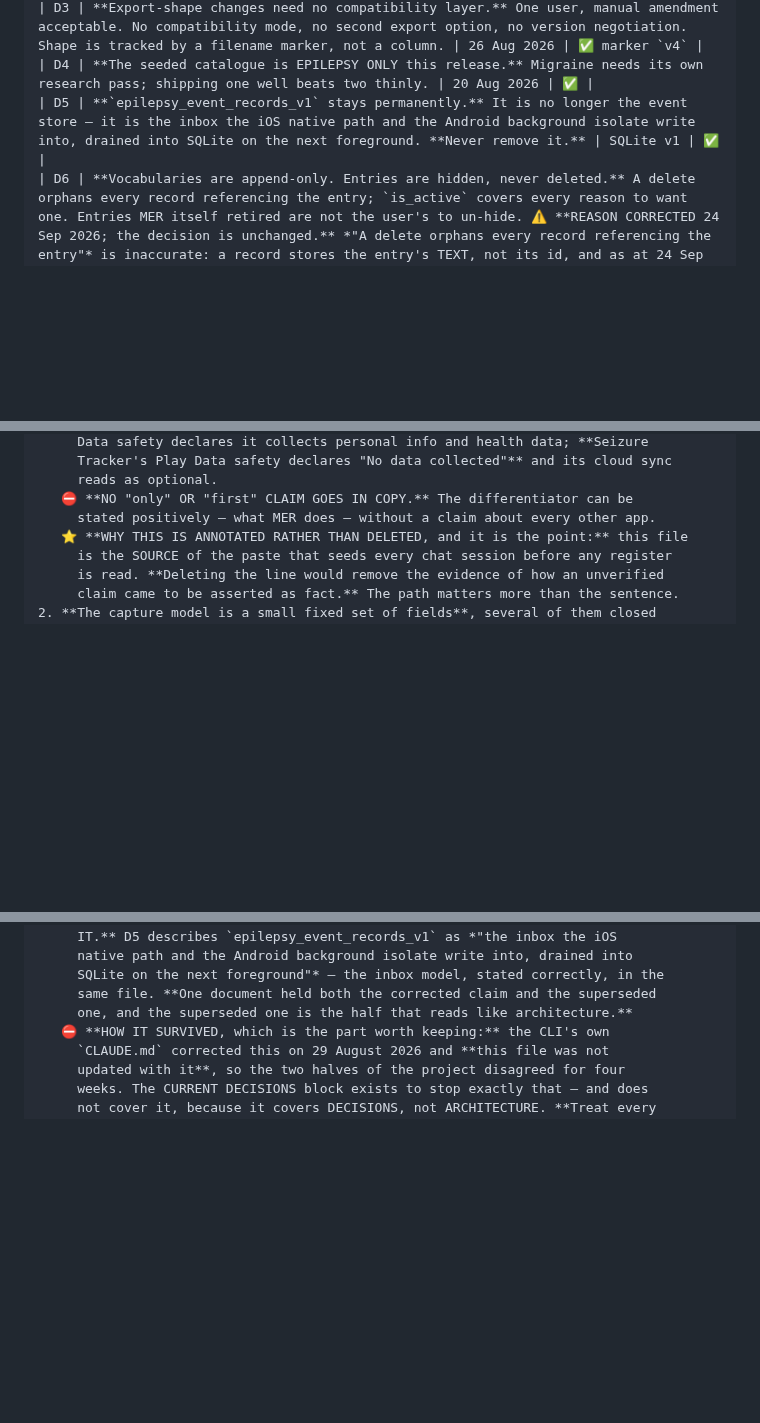
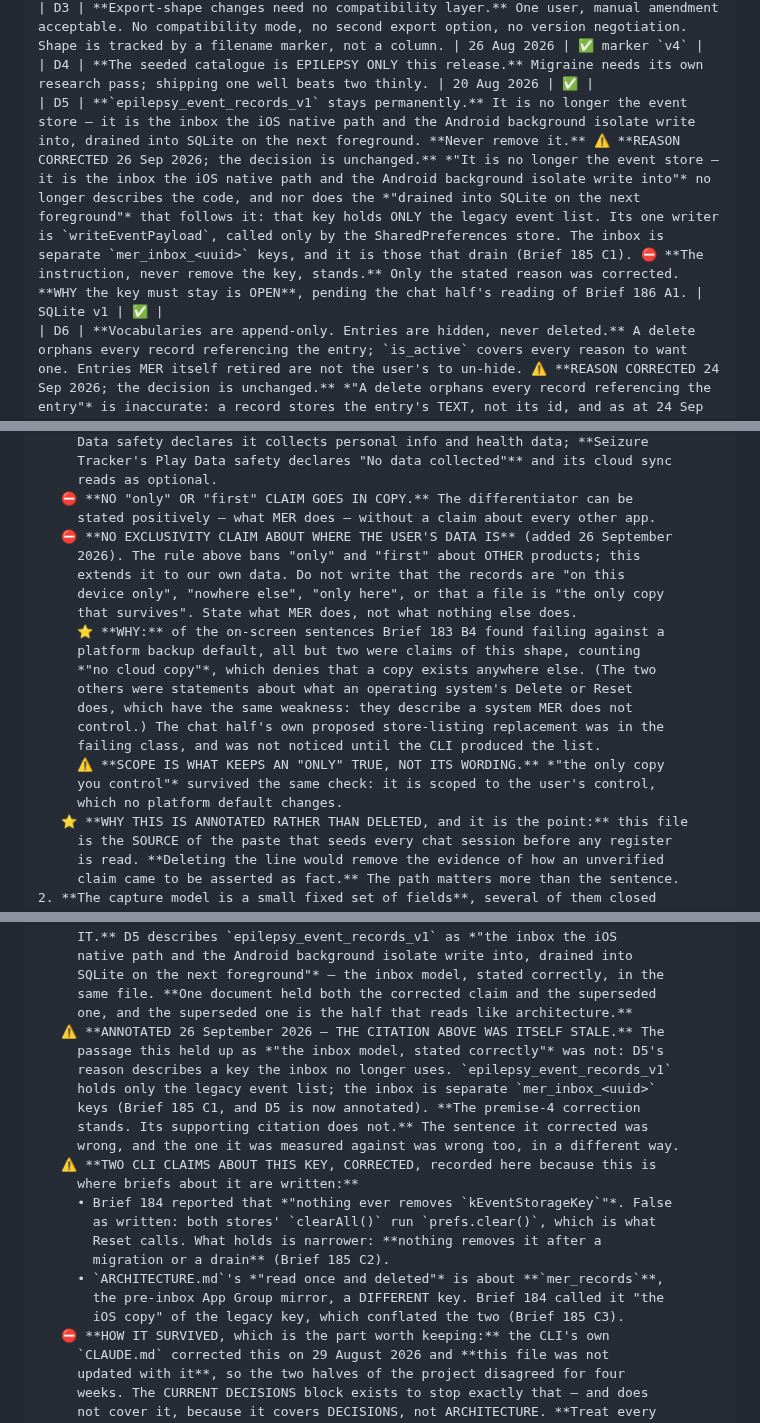
Before and after one commit to AusWazDev/epilepsyrecorder, a Markdown page: docs/claude-ai-project-instructions.md, 3 parts joined by grey strips. Drawn GitHub-style; blank space fills up the shorter version.

Commit message:
D5's stated reason corrected against the code; premise 4's citation; a copy rule
CURRENT DECISIONS, D5: annotated, not rewritten. Its reason ("the inbox the
iOS native path and the Android background isolate write into, drained into
SQLite") describes keys the inbox no longer uses: epilepsy_event_records_v1
holds only the legacy list, and the inbox is mer_inbox_<uuid>. The
instruction, never remove the key, is unchanged; why it must stay is OPEN
pending the chat half's reading of Brief 186 A1. D1-D4 and D6 byte-identical;
D5 is its original text plus the annotation only. Applied identically to
C:\dev\CLAUDE.md (block hash 5B37C8964D814E52 in both).

MER premise 4: its supporting citation of D5 annotated as itself stale; the
correction stands. The two CLI claims Brief 185 corrected are recorded beside
it (Reset clears the key; "read once and deleted" is mer_records).

New copy rule beside the existing "only / first" rule: no exclusivity claim
about where the user's data is, with its scope stated accurately.

⛔ STAMP DELIBERATELY NOT MOVED: batched to the one --write at session end,
so the .txt and the stamp are stale until then by design.

Co-Authored-By: Claude Opus 5.5 <noreply@anthropic.com>

```diff
--- a/docs/claude-ai-project-instructions.md
+++ b/docs/claude-ai-project-instructions.md
@@ -137,7 +137,7 @@ structural fact about the channel, not a preference.
 | D2 | **MER is a data capture tool only — never diagnostic.** Public copy must not claim diagnosis, monitoring, prediction or treatment. Claim wording is load-bearing; route anything touching it to the adviser rather than deciding it. | standing | ✅ enforced in copy |
 | D3 | **Export-shape changes need no compatibility layer.** One user, manual amendment acceptable. No compatibility mode, no second export option, no version negotiation. Shape is tracked by a filename marker, not a column. | 26 Aug 2026 | ✅ marker `v4` |
 | D4 | **The seeded catalogue is EPILEPSY ONLY this release.** Migraine needs its own research pass; shipping one well beats two thinly. | 20 Aug 2026 | ✅ |
-| D5 | **`epilepsy_event_records_v1` stays permanently.** It is no longer the event store — it is the inbox the iOS native path and the Android background isolate write into, drained into SQLite on the next foreground. **Never remove it.** | SQLite v1 | ✅ |
+| D5 | **`epilepsy_event_records_v1` stays permanently.** It is no longer the event store — it is the inbox the iOS native path and the Android background isolate write into, drained into SQLite on the next foreground. **Never remove it.** ⚠️ **REASON CORRECTED 26 Sep 2026; the decision is unchanged.** *"It is no longer the event store — it is the inbox the iOS native path and the Android background isolate write into"* no longer describes the code, and nor does the *"drained into SQLite on the next foreground"* that follows it: that key holds ONLY the legacy event list. Its one writer is `writeEventPayload`, called only by the SharedPreferences store. The inbox is separate `mer_inbox_<uuid>` keys, and it is those that drain (Brief 185 C1). ⛔ **The instruction, never remove the key, stands.** Only the stated reason was corrected. **WHY the key must stay is OPEN**, pending the chat half's reading of Brief 186 A1. | SQLite v1 | ✅ |
 | D6 | **Vocabularies are append-only. Entries are hidden, never deleted.** A delete orphans every record referencing the entry; `is_active` covers every reason to want one. Entries MER itself retired are not the user's to un-hide. ⚠️ **REASON CORRECTED 24 Sep 2026; the decision is unchanged.** *"A delete orphans every record referencing the entry"* is inaccurate: a record stores the entry's TEXT, not its id, and as at 24 Sep 2026 nothing reads the id join tables at runtime. **The real cost, measured that day:** screens show a record's value through its entry's LABEL, and 4 of 4 seeded event types and 23 of 56 observations have a label that differs from the value. So a delete would make existing records read differently (`seizure` instead of *Seizure / fit*) and would undo any rename. It would also leave the list and the history disagreeing permanently. ⚠️ **Added later the same day.** The same census found **0 of 32 triggers** affected, so the harm is UNEVEN: a reader arguing from triggers alone would conclude a delete is harmless. And the list-and-history sentence just above is the chat half's SECONDARY ARGUMENT, offered before the count existed. It is not the measured reason, and the chat half has recorded that it replaced one wrong reason with another before the measurement settled it. | 27 Aug 2026 | ✅ "Your lists" |
 
 **Reasoning for each lives in the Change Register** (`OneDrive\Projects\App Dev\
@@ -350,6 +350,21 @@ registration). Apple App ID 6764339880, Team B7LWF6Z674, MS Store 9PMJ09CDSL6K.
      reads as optional.
    ⛔ **NO "only" OR "first" CLAIM GOES IN COPY.** The differentiator can be
      stated positively — what MER does — without a claim about every other app.
+   ⛔ **NO EXCLUSIVITY CLAIM ABOUT WHERE THE USER'S DATA IS** (added 26 September
+     2026). The rule above bans "only" and "first" about OTHER products; this
+     extends it to our own data. Do not write that the records are "on this
+     device only", "nowhere else", "only here", or that a file is "the only copy
+     that survives". State what MER does, not what nothing else does.
+     ⭐ **WHY:** of the on-screen sentences Brief 183 B4 found failing against a
+     platform backup default, all but two were claims of this shape, counting
+     *"no cloud copy"*, which denies that a copy exists anywhere else. (The two
+     others were statements about what an operating system's Delete or Reset
+     does, which have the same weakness: they describe a system MER does not
+     control.) The chat half's own proposed store-listing replacement was in the
+     failing class, and was not noticed until the CLI produced the list.
+     ⚠️ **SCOPE IS WHAT KEEPS AN "ONLY" TRUE, NOT ITS WORDING.** *"the only copy
+     you control"* survived the same check: it is scoped to the user's control,
+     which no platform default changes.
    ⭐ **WHY THIS IS ANNOTATED RATHER THAN DELETED, and it is the point:** this file
      is the SOURCE of the paste that seeds every chat session before any register
      is read. **Deleting the line would remove the evidence of how an unverified
@@ -430,6 +445,22 @@ registration). Apple App ID 6764339880, Team B7LWF6Z674, MS Store 9PMJ09CDSL6K.
      SQLite on the next foreground"* — the inbox model, stated correctly, in the
      same file. **One document held both the corrected claim and the superseded
      one, and the superseded one is the half that reads like architecture.**
+   ⚠️ **ANNOTATED 26 September 2026 — THE CITATION ABOVE WAS ITSELF STALE.** The
+     passage this held up as *"the inbox model, stated correctly"* was not: D5's
+     reason describes a key the inbox no longer uses. `epilepsy_event_records_v1`
+     holds only the legacy event list; the inbox is separate `mer_inbox_<uuid>`
+     keys (Brief 185 C1, and D5 is now annotated). **The premise-4 correction
+     stands. Its supporting citation does not.** The sentence it corrected was
+     wrong, and the one it was measured against was wrong too, in a different way.
+   ⚠️ **TWO CLI CLAIMS ABOUT THIS KEY, CORRECTED, recorded here because this is
+     where briefs about it are written:**
+     • Brief 184 reported that *"nothing ever removes `kEventStorageKey`"*. False
+       as written: both stores' `clearAll()` run `prefs.clear()`, which is what
+       Reset calls. What holds is narrower: **nothing removes it after a
+       migration or a drain** (Brief 185 C2).
+     • `ARCHITECTURE.md`'s *"read once and deleted"* is about **`mer_records`**,
+       the pre-inbox App Group mirror, a DIFFERENT key. Brief 184 called it "the
+       iOS copy" of the legacy key, which conflated the two (Brief 185 C3).
    ⛔ **HOW IT SURVIVED, which is the part worth keeping:** the CLI's own
      `CLAUDE.md` corrected this on 29 August 2026 and **this file was not
      updated with it**, so the two halves of the project disagreed for four
```
